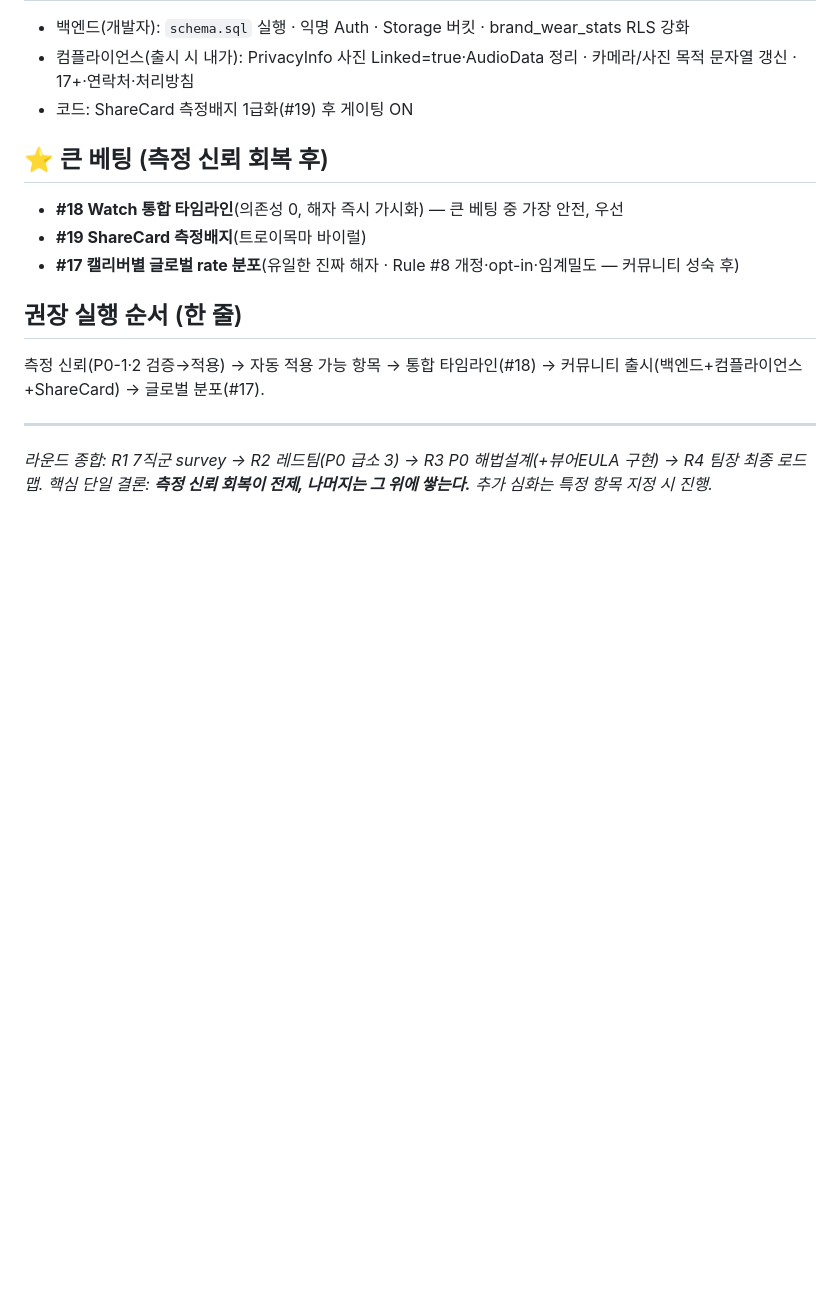
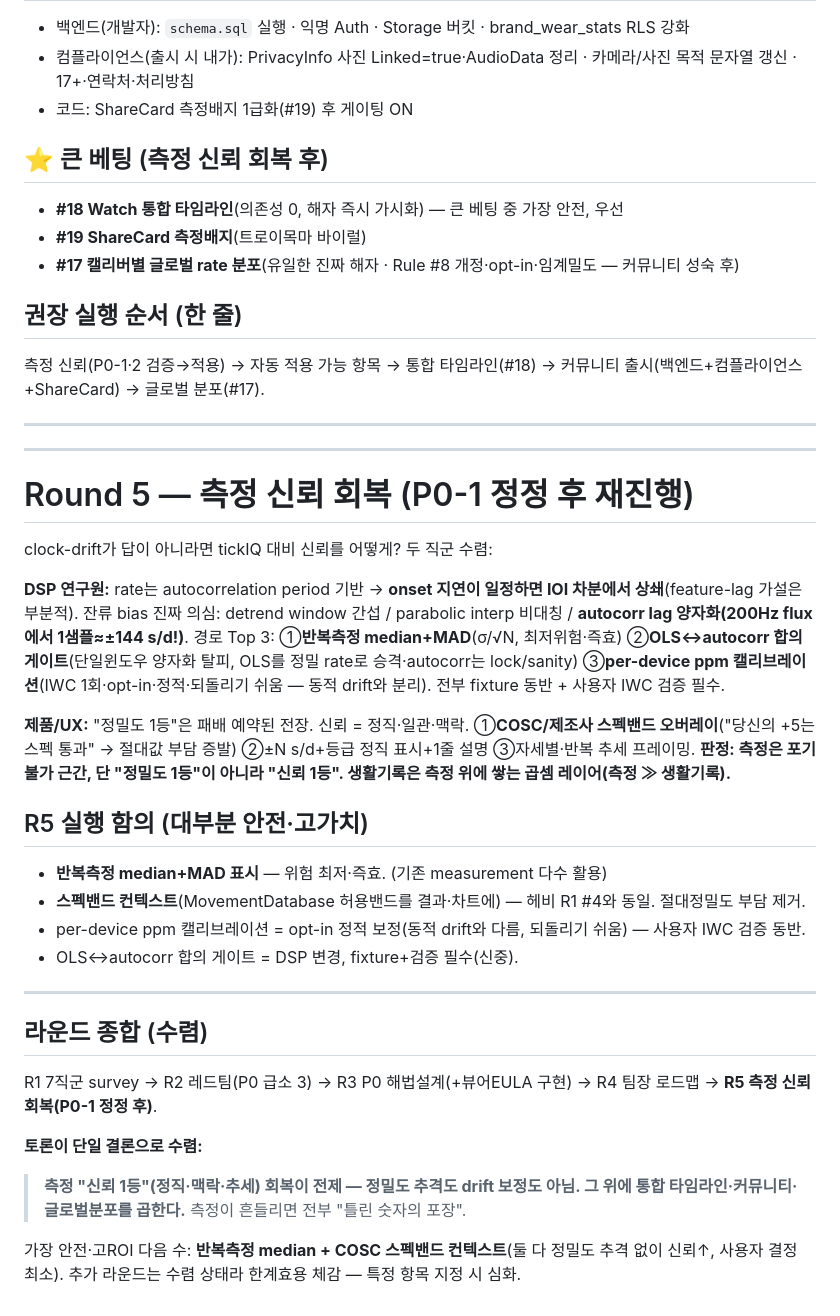
Before and after one commit to moonkj/ticklab, a Markdown page: docs/improvement-plan-2026-05.md, the part around the change. Rendered like a GitHub page; blank space fills up the shorter version.

Commit message:
보완계획 Round 5 — 측정 신뢰 회복(재진행) + 토론 수렴
DSP연구원+제품UX 수렴: clock-drift도 정밀도 추격도 답 아님. 신뢰 회복 = ①반복측정
median+MAD ②COSC/제조사 스펙밴드 컨텍스트("+5는 스펙 통과") ③정직한 불확실성 표시.
판정: 측정은 포기불가 근간, "정밀도 1등"이 아닌 "신뢰 1등". 토론 R1~R5 단일 결론 수렴.

Co-Authored-By: Claude Opus 4.8 <noreply@anthropic.com>

```diff
--- a/docs/improvement-plan-2026-05.md
+++ b/docs/improvement-plan-2026-05.md
@@ -168,4 +168,28 @@ TickLab의 유일한 진짜 해자 = **Wave3 #17 캘리버별 글로벌 분포**
 측정 신뢰(P0-1·2 검증→적용) → 자동 적용 가능 항목 → 통합 타임라인(#18) → 커뮤니티 출시(백엔드+컴플라이언스+ShareCard) → 글로벌 분포(#17).
 
 ---
-*라운드 종합: R1 7직군 survey → R2 레드팀(P0 급소 3) → R3 P0 해법설계(+뷰어EULA 구현) → R4 팀장 최종 로드맵. 핵심 단일 결론: **측정 신뢰 회복이 전제, 나머지는 그 위에 쌓는다.** 추가 심화는 특정 항목 지정 시 진행.*
+---
+
+# Round 5 — 측정 신뢰 회복 (P0-1 정정 후 재진행)
+
+clock-drift가 답이 아니라면 tickIQ 대비 신뢰를 어떻게? 두 직군 수렴:
+
+**DSP 연구원:** rate는 autocorrelation period 기반 → **onset 지연이 일정하면 IOI 차분에서 상쇄**(feature-lag 가설은 부분적). 잔류 bias 진짜 의심: detrend window 간섭 / parabolic interp 비대칭 / **autocorr lag 양자화(200Hz flux에서 1샘플≈±144 s/d!)**. 경로 Top 3: ①**반복측정 median+MAD**(σ/√N, 최저위험·즉효) ②**OLS↔autocorr 합의 게이트**(단일윈도우 양자화 탈피, OLS를 정밀 rate로 승격·autocorr는 lock/sanity) ③**per-device ppm 캘리브레이션**(IWC 1회·opt-in·정적·되돌리기 쉬움 — 동적 drift와 분리). 전부 fixture 동반 + 사용자 IWC 검증 필수.
+
+**제품/UX:** "정밀도 1등"은 패배 예약된 전장. 신뢰 = 정직·일관·맥락. ①**COSC/제조사 스펙밴드 오버레이**("당신의 +5는 스펙 통과" → 절대값 부담 증발) ②±N s/d+등급 정직 표시+1줄 설명 ③자세별·반복 추세 프레이밍. **판정: 측정은 포기 불가 근간, 단 "정밀도 1등"이 아니라 "신뢰 1등". 생활기록은 측정 위에 쌓는 곱셈 레이어(측정 ≫ 생활기록).**
+
+## R5 실행 함의 (대부분 안전·고가치)
+- **반복측정 median+MAD 표시** — 위험 최저·즉효. (기존 measurement 다수 활용)
+- **스펙밴드 컨텍스트**(MovementDatabase 허용밴드를 결과·차트에) — 헤비 R1 #4와 동일. 절대정밀도 부담 제거.
+- per-device ppm 캘리브레이션 = opt-in 정적 보정(동적 drift와 다름, 되돌리기 쉬움) — 사용자 IWC 검증 동반.
+- OLS↔autocorr 합의 게이트 = DSP 변경, fixture+검증 필수(신중).
+
+---
+
+## 라운드 종합 (수렴)
+R1 7직군 survey → R2 레드팀(P0 급소 3) → R3 P0 해법설계(+뷰어EULA 구현) → R4 팀장 로드맵 → **R5 측정 신뢰 회복(P0-1 정정 후)**.
+
+**토론이 단일 결론으로 수렴:**
+> **측정 "신뢰 1등"(정직·맥락·추세) 회복이 전제 — 정밀도 추격도 drift 보정도 아님. 그 위에 통합 타임라인·커뮤니티·글로벌분포를 곱한다.** 측정이 흔들리면 전부 "틀린 숫자의 포장".
+
+가장 안전·고ROI 다음 수: **반복측정 median + COSC 스펙밴드 컨텍스트**(둘 다 정밀도 추격 없이 신뢰↑, 사용자 결정 최소). 추가 라운드는 수렴 상태라 한계효용 체감 — 특정 항목 지정 시 심화.
```
